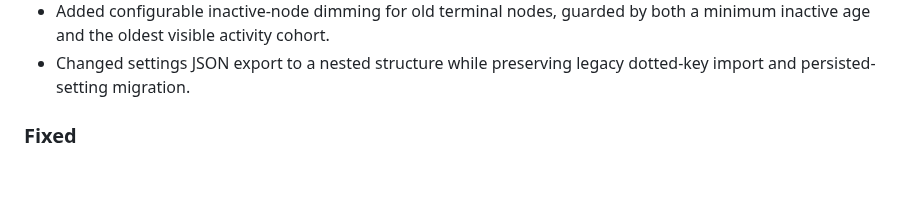
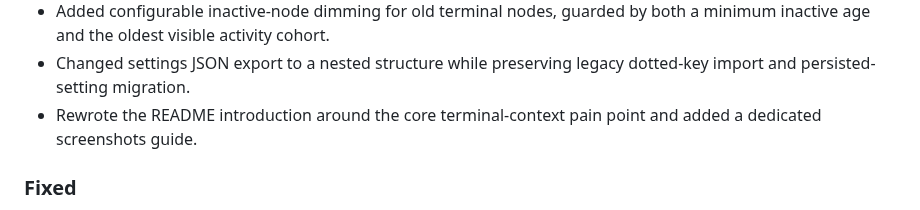
Before and after one commit to syntaxskills/muxmap, a Markdown page: CHANGELOG.md, the part around the change. Rendered like a GitHub page; blank space fills up the shorter version.

```diff
--- a/CHANGELOG.md
+++ b/CHANGELOG.md
@@ -25,6 +25,7 @@ All notable changes to MuxMap are documented here.
 - Added a VS Code-style settings editor with 20 live options, compact category UI, editable JSON, browser persistence, and platform-aware terminal backends.
 - Added configurable inactive-node dimming for old terminal nodes, guarded by both a minimum inactive age and the oldest visible activity cohort.
 - Changed settings JSON export to a nested structure while preserving legacy dotted-key import and persisted-setting migration.
+- Rewrote the README introduction around the core terminal-context pain point and added a dedicated screenshots guide.
 
 ### Fixed
 
```
Also changed, not shown: README.md (+6 -3 lines), docs/SCREENSHOTS.md (added, +45 -0 lines), docs/assets/muxmap-docked-terminal.png (added).
